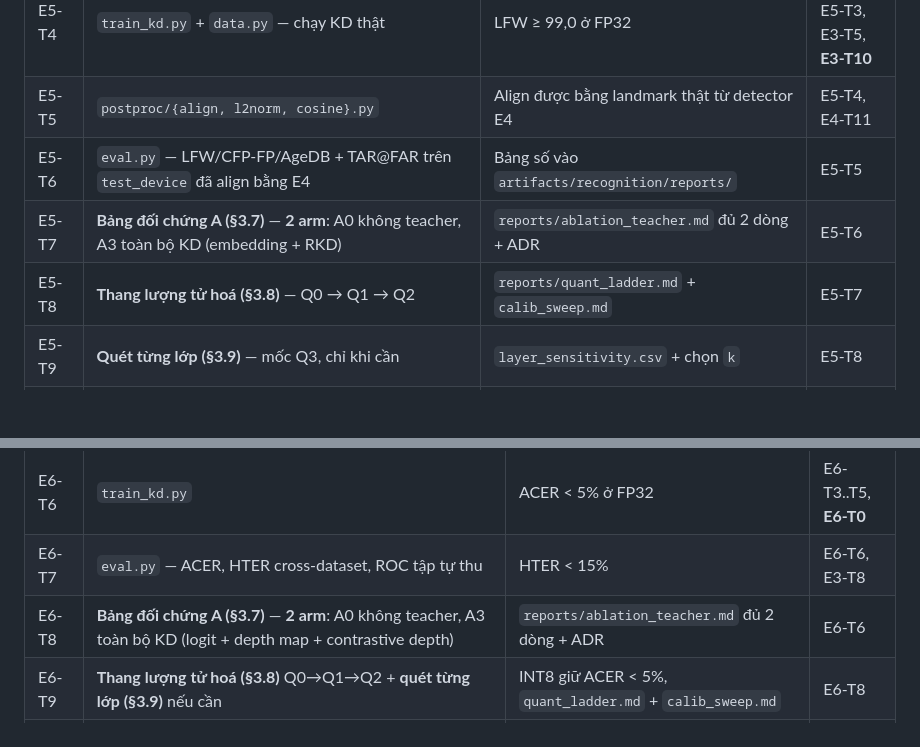
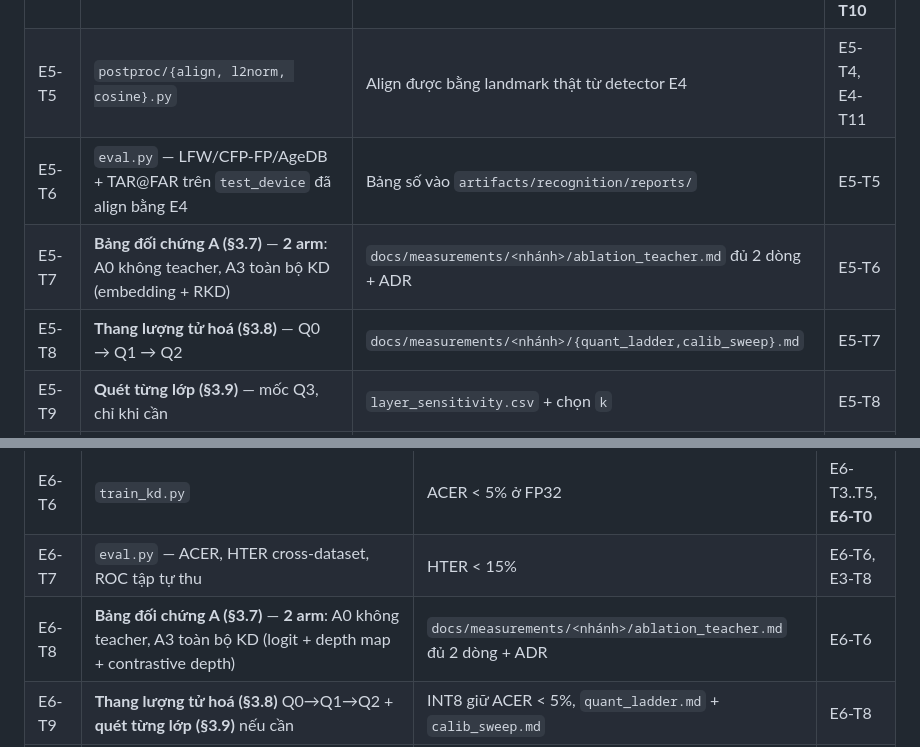
Before and after one commit to dovanviet04112004/esp32s3-face-attendance, a Markdown page: docs/TASKS.md, 2 parts joined by grey strips. Rendered like a GitHub page; blank space fills up the shorter version.

```diff
--- a/docs/TASKS.md
+++ b/docs/TASKS.md
@@ -129,8 +129,8 @@ Teacher R50 có weight sẵn, **không phải train teacher**. Ảnh `test_devic
 | E5-T4 | `train_kd.py` + `data.py` — chạy KD thật | LFW ≥ 99,0 ở FP32 | E5-T1, E5-T3, E3-T5, **E3-T10** |
 | E5-T5 | `postproc/{align, l2norm, cosine}.py` | Align được bằng landmark thật từ detector E4 | E5-T4, E4-T11 |
 | E5-T6 | `eval.py` — LFW/CFP-FP/AgeDB + TAR@FAR trên `test_device` đã align bằng E4 | Bảng số vào `artifacts/recognition/reports/` | E5-T5 |
-| E5-T7 | **Bảng đối chứng A (§3.7)** — **2 arm**: A0 không teacher, A3 toàn bộ KD (embedding + RKD) | `reports/ablation_teacher.md` đủ 2 dòng + ADR | E5-T6 |
-| E5-T8 | **Thang lượng tử hoá (§3.8)** — Q0 → Q1 → Q2 | `reports/quant_ladder.md` + `calib_sweep.md` | E5-T7 |
+| E5-T7 | **Bảng đối chứng A (§3.7)** — **2 arm**: A0 không teacher, A3 toàn bộ KD (embedding + RKD) | `docs/measurements/<nhánh>/ablation_teacher.md` đủ 2 dòng + ADR | E5-T6 |
+| E5-T8 | **Thang lượng tử hoá (§3.8)** — Q0 → Q1 → Q2 | `docs/measurements/<nhánh>/{quant_ladder,calib_sweep}.md` | E5-T7 |
 | E5-T9 | **Quét từng lớp (§3.9)** — mốc Q3, chỉ khi cần | `layer_sensitivity.csv` + chọn `k` | E5-T8 |
 | E5-T10 | `emit_golden.py` | `contracts/golden/recognition/` có vector vàng | E5-T8 |
 | E5-T11 | Export tflite + op check + `meta.json` + lock | LFW ≥ 99,0 ở INT8, hai file khớp sha256 | E5-T8 |
@@ -149,7 +149,7 @@ Teacher R50 có weight sẵn, **không phải train teacher**. Ảnh `test_devic
 | E6-T5 | `losses/{kd_logit, kd_depth_map, contrastive_depth_loss, task_loss}.py` | Unit test từng loss | E6-T4 |
 | E6-T6 | `train_kd.py` | ACER < 5% ở FP32 | E6-T3..T5, **E6-T0** |
 | E6-T7 | `eval.py` — ACER, HTER cross-dataset, ROC tập tự thu | HTER < 15% | E6-T6, E3-T8 |
-| E6-T8 | **Bảng đối chứng A (§3.7)** — **2 arm**: A0 không teacher, A3 toàn bộ KD (logit + depth map + contrastive depth) | `reports/ablation_teacher.md` đủ 2 dòng + ADR | E6-T6 |
+| E6-T8 | **Bảng đối chứng A (§3.7)** — **2 arm**: A0 không teacher, A3 toàn bộ KD (logit + depth map + contrastive depth) | `docs/measurements/<nhánh>/ablation_teacher.md` đủ 2 dòng + ADR | E6-T6 |
 | E6-T9 | **Thang lượng tử hoá (§3.8)** Q0→Q1→Q2 + **quét từng lớp (§3.9)** nếu cần | INT8 giữ ACER < 5%, `quant_ladder.md` + `calib_sweep.md` | E6-T8 |
 | E6-T10 | Export + `postproc/preproc.py` + golden + `meta.json` + lock | Hai file khớp sha256 | E6-T9 |
 
```
Also changed, not shown: other parts of docs/TASKS.md (+6 -6 lines), docs/KE_HOACH_face_attendance_esp32s3.md (+42 -1 lines).
